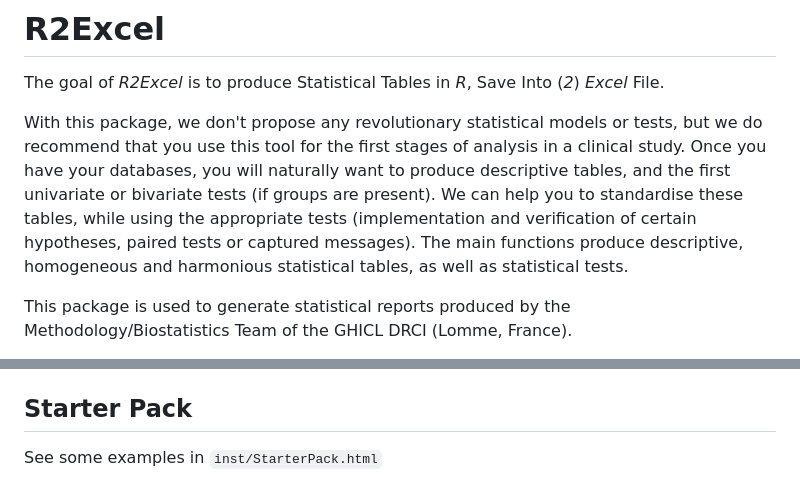
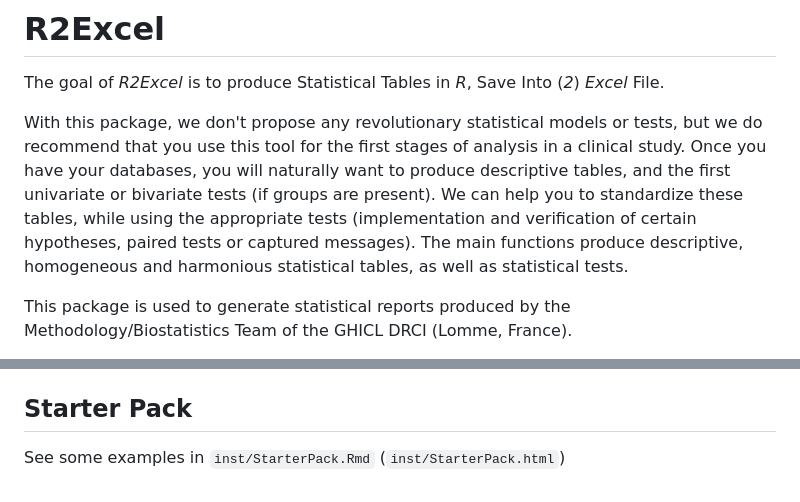
Before and after one commit to GHICL-DRCI/R2Excel, a Markdown page: README.md, 2 parts joined by grey strips. Rendered like a GitHub page.

Commit message:
Update README.md v0.1.23

```diff
--- a/README.md
+++ b/README.md
@@ -5,7 +5,7 @@
 
 The goal of *R2Excel* is to produce Statistical Tables in *R*, Save Into (*2*) *Excel* File.
 
-With this package, we don't propose any revolutionary statistical models or tests, but we do recommend that you use this tool for the first stages of analysis in a clinical study. Once you have your databases, you will naturally want to produce descriptive tables, and the first univariate or bivariate tests (if groups are present). We can help you to standardise these tables, while using the appropriate tests (implementation and verification of certain hypotheses, paired tests or captured messages). The main functions produce descriptive, homogeneous and harmonious statistical tables, as well as statistical tests.
+With this package, we don't propose any revolutionary statistical models or tests, but we do recommend that you use this tool for the first stages of analysis in a clinical study. Once you have your databases, you will naturally want to produce descriptive tables, and the first univariate or bivariate tests (if groups are present). We can help you to standardize these tables, while using the appropriate tests (implementation and verification of certain hypotheses, paired tests or captured messages). The main functions produce descriptive, homogeneous and harmonious statistical tables, as well as statistical tests.
 
 This package is used to generate statistical reports produced by the Methodology/Biostatistics Team of the GHICL DRCI (Lomme, France).
 
@@ -61,4 +60,4 @@ Usefull command to know what's new : `utils::news(package = "R2Excel")`
 
 ## Starter Pack
 
-See some examples in `inst/StarterPack.html`
+See some examples in `inst/StarterPack.Rmd` (`inst/StarterPack.html`)
```
Also changed, not shown: other parts of README.md (+0 -1 lines).
